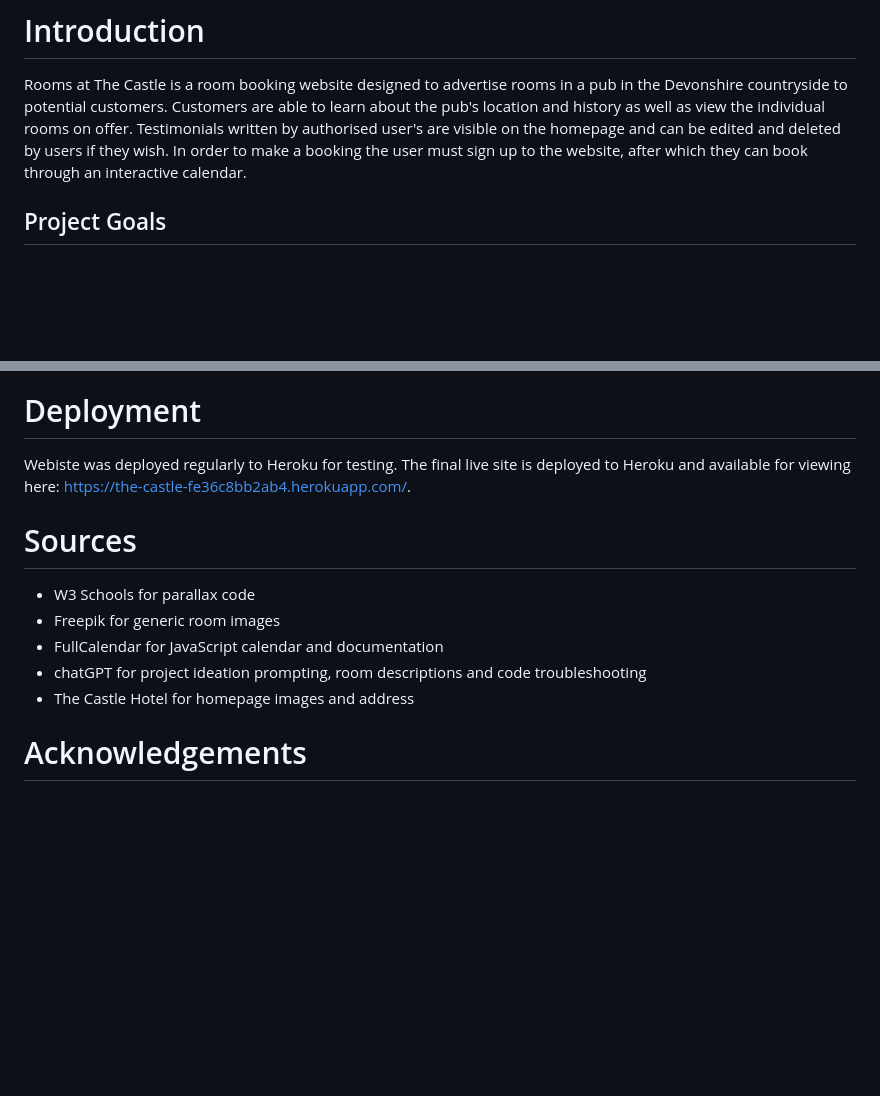
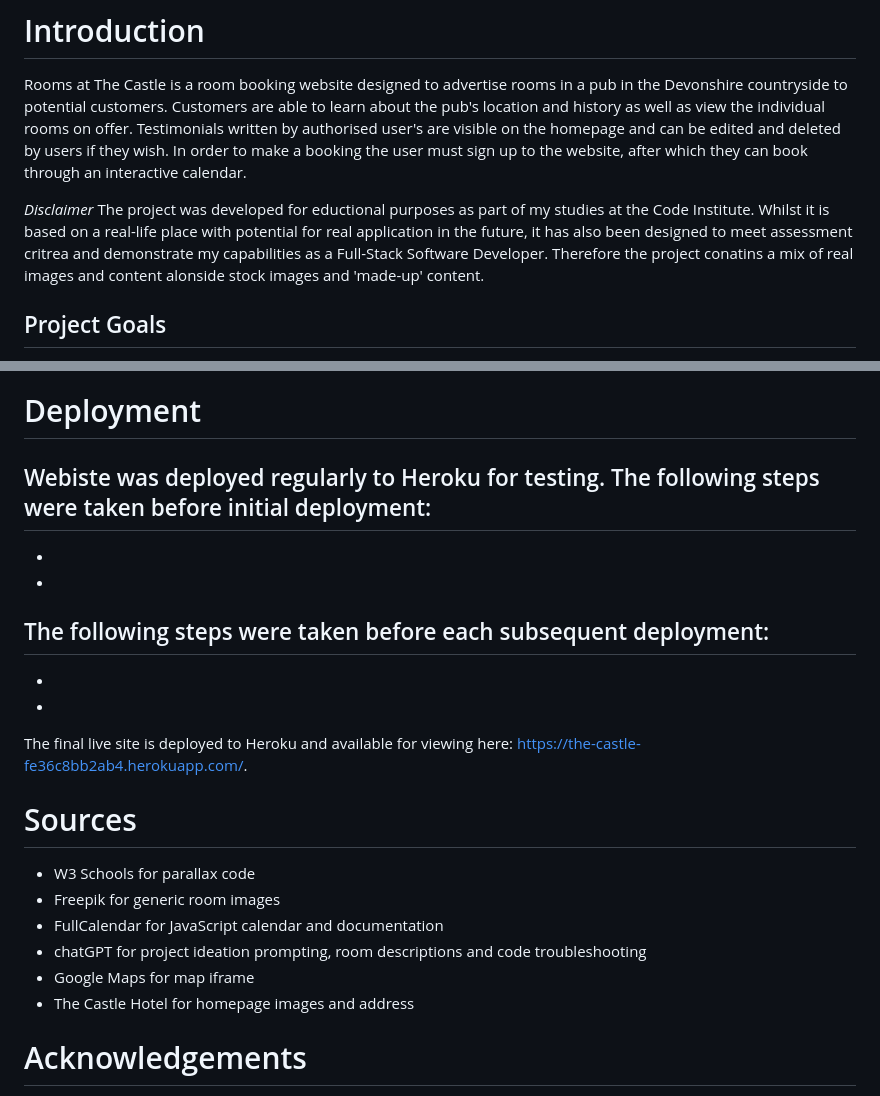
Before and after one commit to charlottedinsdale/Rooms-at-The-Castle, a Markdown page: README.md, 2 parts joined by grey strips. GitHub-like rendering; blank space fills up the shorter version.

```diff
--- a/README.md
+++ b/README.md
@@ -1,6 +1,9 @@
 # Introduction
 
 Rooms at The Castle is a room booking website designed to advertise rooms in a pub in the Devonshire countryside to potential customers. Customers are able to learn about the pub's location and history as well as view the individual rooms on offer. Testimonials written by authorised user's are visible on the homepage and can be edited and deleted by users if they wish. In order to make a booking the user must sign up to the website, after which they can book through an interactive calendar.
+
+*Disclaimer*
+The project was developed for eductional purposes as part of my studies at the Code Institute. Whilst it is based on a real-life place with potential for real application in the future, it has also been designed to meet assessment critrea and demonstrate my capabilities as a Full-Stack Software Developer. Therefore the project conatins a mix of real images and content alonside stock images and 'made-up' content.
 
 ## Project Goals
 
@@ -173,7 +207,17 @@ List taken from requirements.txt file in project.
 
 # Deployment
 
-Webiste was deployed regularly to Heroku for testing. The final live site is deployed to Heroku and available for viewing here: https://the-castle-fe36c8bb2ab4.herokuapp.com/.
+Webiste was deployed regularly to Heroku for testing. The following steps were taken before initial deployment:
+-
+-
+-
+
+The following steps were taken before each subsequent deployment:
+-
+-
+-
+
+The final live site is deployed to Heroku and available for viewing here: https://the-castle-fe36c8bb2ab4.herokuapp.com/.
 
 # Sources
 
@@ -181,6 +225,7 @@ Webiste was deployed regularly to Heroku for testing. The final live site is dep
 - Freepik for generic room images
 - FullCalendar for JavaScript calendar and documentation
 - chatGPT for project ideation prompting, room descriptions and code troubleshooting
+- Google Maps for map iframe
 - The Castle Hotel for homepage images and address
 
 # Acknowledgements
```
Also changed, not shown: other parts of README.md (+33 -2 lines).
